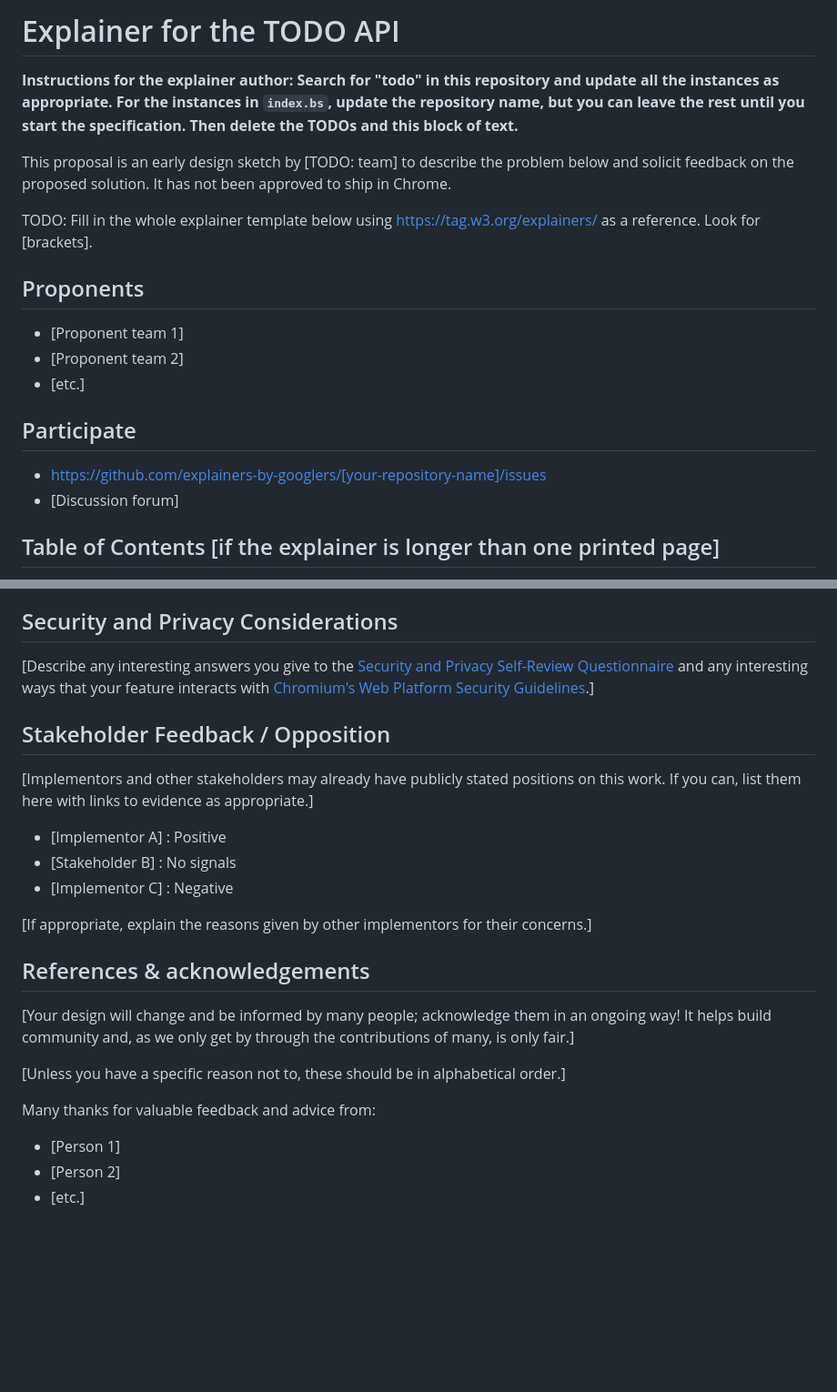
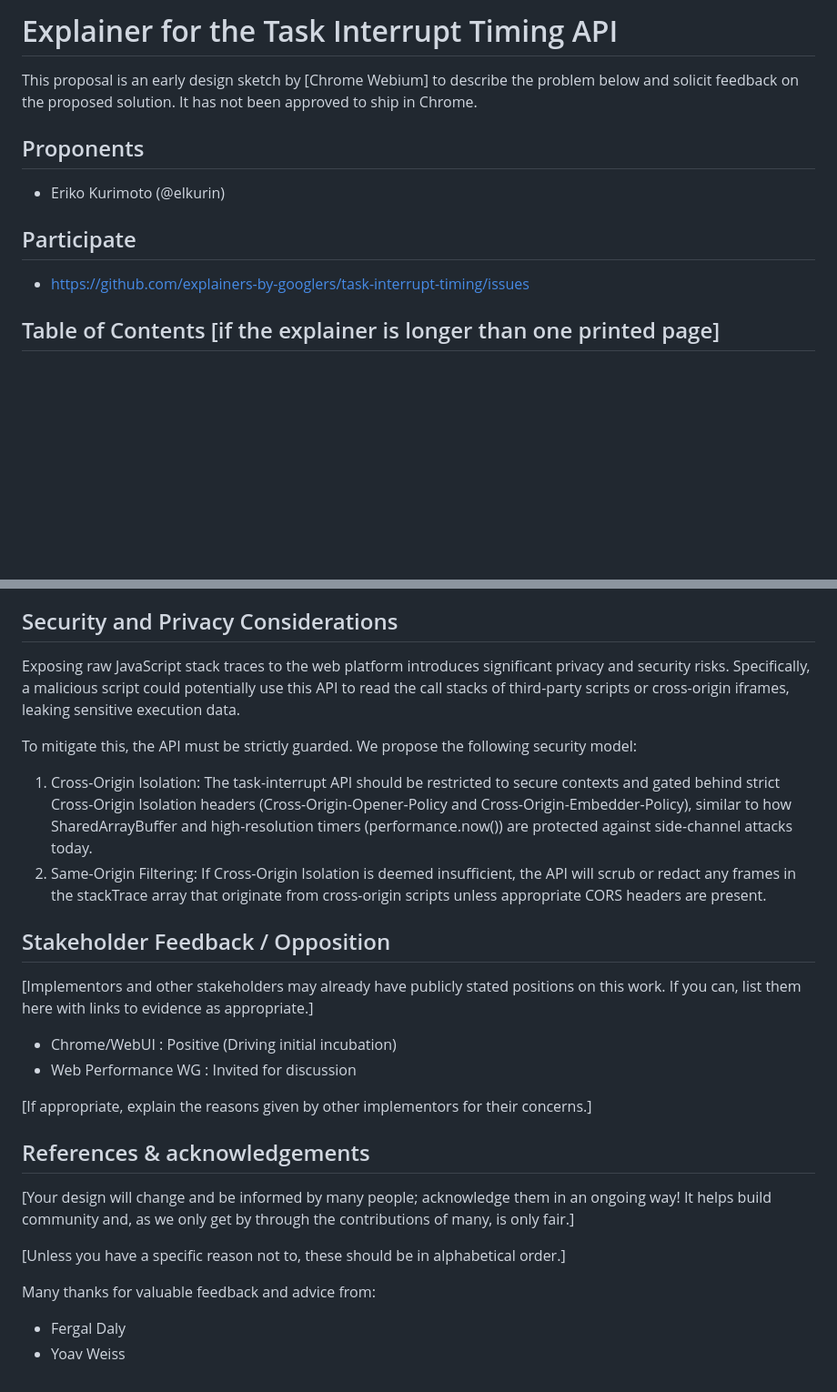
Before and after one commit to explainers-by-googlers/task-interrupt-timing, a Markdown page: README.md, 2 parts joined by grey strips. Shown at 91% size. GitHub-like rendering; blank space fills up the shorter version.

```diff
--- a/README.md
+++ b/README.md
@@ -1,24 +1,15 @@
-# Explainer for the TODO API
+# Explainer for the Task Interrupt Timing API
 
-**Instructions for the explainer author: Search for "todo" in this repository and update all the
-instances as appropriate. For the instances in `index.bs`, update the repository name, but you can
-leave the rest until you start the specification. Then delete the TODOs and this block of text.**
-
-This proposal is an early design sketch by [TODO: team] to describe the problem below and solicit
+This proposal is an early design sketch by [Chrome Webium] to describe the problem below and solicit
 feedback on the proposed solution. It has not been approved to ship in Chrome.
 
-TODO: Fill in the whole explainer template below using https://tag.w3.org/explainers/ as a
-reference. Look for [brackets].
 
 ## Proponents
 
-- [Proponent team 1]
-- [Proponent team 2]
-- [etc.]
+- Eriko Kurimoto (@elkurin)
 
 ## Participate
-- https://github.com/explainers-by-googlers/[your-repository-name]/issues
-- [Discussion forum]
+- https://github.com/explainers-by-googlers/task-interrupt-timing/issues
 
 ## Table of Contents [if the explainer is longer than one printed page]
 
@@ -157,18 +167,19 @@ and why you decided against it.]
 
 ## Security and Privacy Considerations
 
-[Describe any interesting answers you give to the [Security and Privacy Self-Review
-Questionnaire](https://www.w3.org/TR/security-privacy-questionnaire/) and any interesting ways that
-your feature interacts with [Chromium's Web Platform Security
-Guidelines](https://chromium.googlesource.com/chromium/src/+/master/docs/security/web-platform-security-guidelines.md).]
+Exposing raw JavaScript stack traces to the web platform introduces significant privacy and security risks. Specifically, a malicious script could potentially use this API to read the call stacks of third-party scripts or cross-origin iframes, leaking sensitive execution data.
+
+To mitigate this, the API must be strictly guarded. We propose the following security model:
+
+1. Cross-Origin Isolation: The task-interrupt API should be restricted to secure contexts and gated behind strict Cross-Origin Isolation headers (Cross-Origin-Opener-Policy and Cross-Origin-Embedder-Policy), similar to how SharedArrayBuffer and high-resolution timers (performance.now()) are protected against side-channel attacks today.
+2. Same-Origin Filtering: If Cross-Origin Isolation is deemed insufficient, the API will scrub or redact any frames in the stackTrace array that originate from cross-origin scripts unless appropriate CORS headers are present.
 
 ## Stakeholder Feedback / Opposition
 
 [Implementors and other stakeholders may already have publicly stated positions on this work. If you can, list them here with links to evidence as appropriate.]
 
-- [Implementor A] : Positive
-- [Stakeholder B] : No signals
-- [Implementor C] : Negative
+- Chrome/WebUI : Positive (Driving initial incubation)
+- Web Performance WG : Invited for discussion
 
 [If appropriate, explain the reasons given by other implementors for their concerns.]
 
@@ -180,6 +191,5 @@ Guidelines](https://chromium.googlesource.com/chromium/src/+/master/docs/securit
 
 Many thanks for valuable feedback and advice from:
 
-- [Person 1]
-- [Person 2]
-- [etc.]
+- Fergal Daly
+- Yoav Weiss
```
Also changed, not shown: other parts of README.md (+65 -46 lines).
